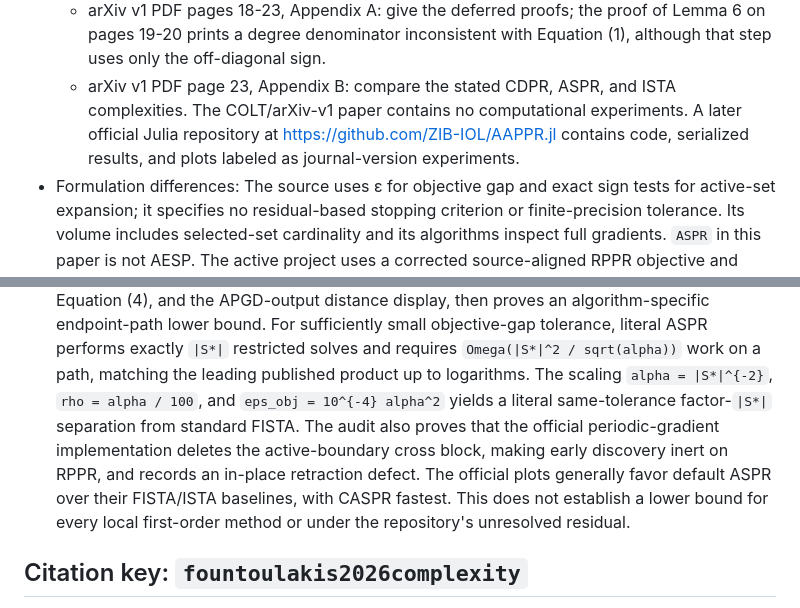
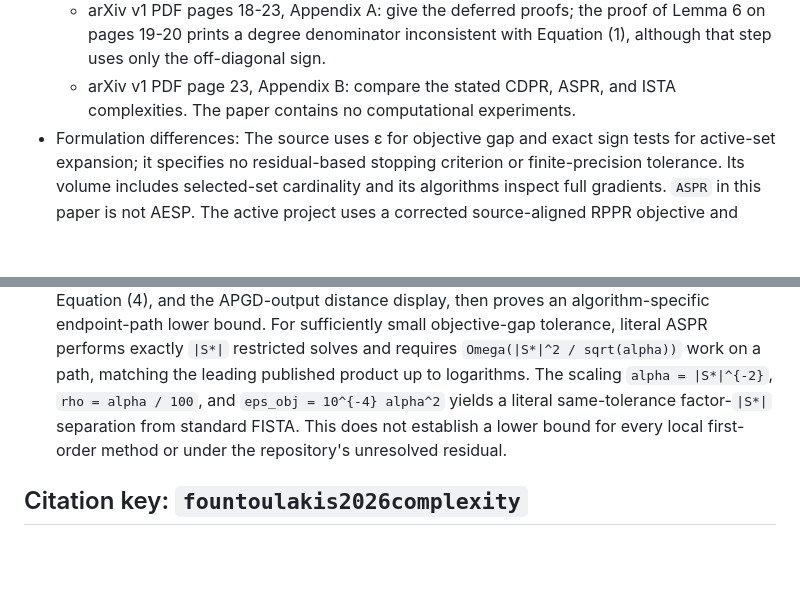
Before and after one commit to baojian/hybrid-local-solver, a Markdown page: docs/literature/acceleration.md, 2 parts joined by grey strips. Drawn GitHub-style; blank space fills up the shorter version.

```diff
--- a/docs/literature/acceleration.md
+++ b/docs/literature/acceleration.md
@@ -57,10 +57,7 @@ starting points, but their applicability has not yet been established.
     of Lemma 6 on pages 19-20 prints a degree denominator inconsistent with
     Equation (1), although that step uses only the off-diagonal sign.
   - arXiv v1 PDF page 23, Appendix B: compare the stated CDPR, ASPR, and ISTA
-    complexities. The COLT/arXiv-v1 paper contains no computational
-    experiments. A later official Julia repository at
-    <https://github.com/ZIB-IOL/AAPPR.jl> contains code, serialized results,
-    and plots labeled as journal-version experiments.
+    complexities. The paper contains no computational experiments.
 - Formulation differences: The source uses ε for objective gap and exact sign
   tests for active-set expansion; it specifies no residual-based stopping
   criterion or finite-precision tolerance. Its volume includes selected-set
@@ -80,12 +77,8 @@ starting points, but their applicability has not yet been established.
   `Omega(|S*|^2 / sqrt(alpha))` work on a path, matching the leading published
   product up to logarithms. The scaling `alpha = |S*|^{-2}`,
   `rho = alpha / 100`, and `eps_obj = 10^{-4} alpha^2` yields a literal
-  same-tolerance factor-`|S*|` separation from standard FISTA. The audit also
-  proves that the official periodic-gradient implementation deletes the
-  active-boundary cross block, making early discovery inert on RPPR, and
-  records an in-place retraction defect. The official plots generally favor
-  default ASPR over their FISTA/ISTA baselines, with CASPR fastest. This does
-  not establish a lower bound for every local first-order method or under the
+  same-tolerance factor-`|S*|` separation from standard FISTA. This does not
+  establish a lower bound for every local first-order method or under the
   repository's unresolved residual.
 
 ## Citation key: `fountoulakis2026complexity`
```
Also changed, not shown: docs/research_notes.md (+1 -14 lines).
